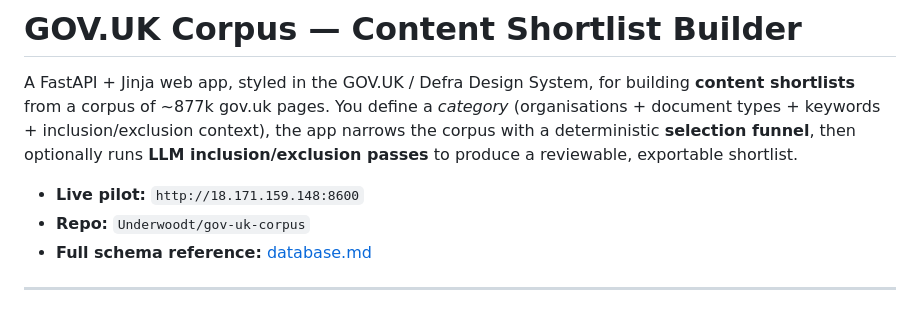
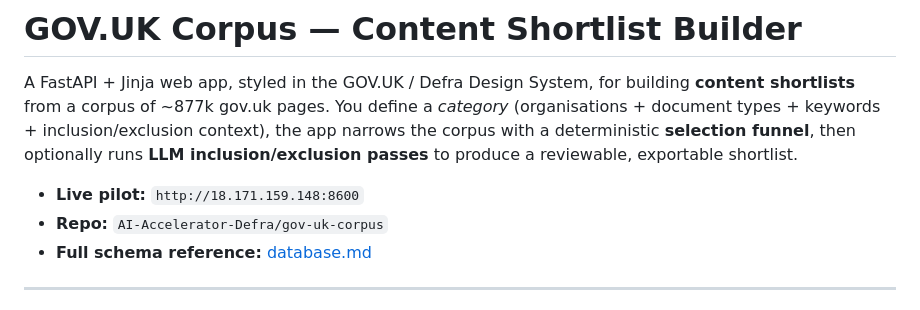
Before and after one commit to Underwoodt/gov-uk-corpus, a Markdown page: README.md, the part around the change. GitHub-like rendering.

```diff
--- a/README.md
+++ b/README.md
@@ -7,7 +7,7 @@ narrows the corpus with a deterministic **selection funnel**, then optionally ru
 **LLM inclusion/exclusion passes** to produce a reviewable, exportable shortlist.
 
 - **Live pilot:** `http://18.171.159.148:8600`
-- **Repo:** `Underwoodt/gov-uk-corpus`
+- **Repo:** `AI-Accelerator-Defra/gov-uk-corpus`
 - **Full schema reference:** [database.md](database.md)
 
 ---
```
Also changed, not shown: RUNBOOK.md (+2 -2 lines).
